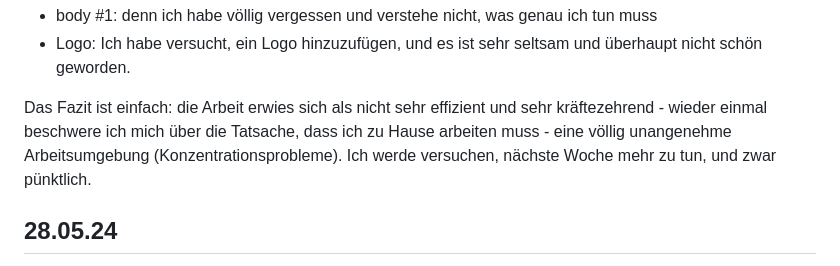
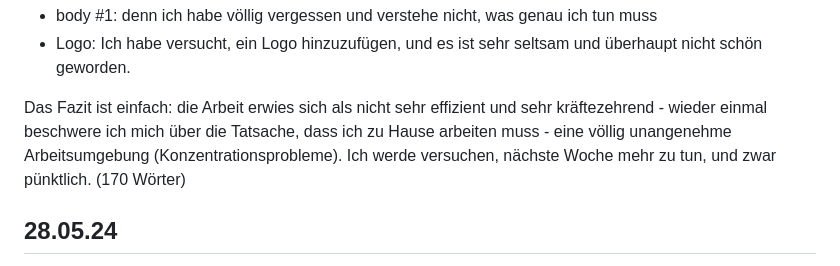
Before and after one commit to pett1c/Lern-Periode-5, a Markdown page: README.md, the part around the change. Rendered like a GitHub page.

```diff
--- a/README.md
+++ b/README.md
@@ -80,7 +80,7 @@ Ausserdem habe ich das folgende Pakete verworfen:
 - body #1: denn ich habe völlig vergessen und verstehe nicht, was genau ich tun muss
 - Logo: Ich habe versucht, ein Logo hinzuzufügen, und es ist sehr seltsam und überhaupt nicht schön geworden.
 
-Das Fazit ist einfach: die Arbeit erwies sich als nicht sehr effizient und sehr kräftezehrend - wieder einmal beschwere ich mich über die Tatsache, dass ich zu Hause arbeiten muss - eine völlig unangenehme Arbeitsumgebung (Konzentrationsprobleme). Ich werde versuchen, nächste Woche mehr zu tun, und zwar pünktlich.
+Das Fazit ist einfach: die Arbeit erwies sich als nicht sehr effizient und sehr kräftezehrend - wieder einmal beschwere ich mich über die Tatsache, dass ich zu Hause arbeiten muss - eine völlig unangenehme Arbeitsumgebung (Konzentrationsprobleme). Ich werde versuchen, nächste Woche mehr zu tun, und zwar pünktlich. (170 Wörter)
 
 ## 28.05.24
 
```
